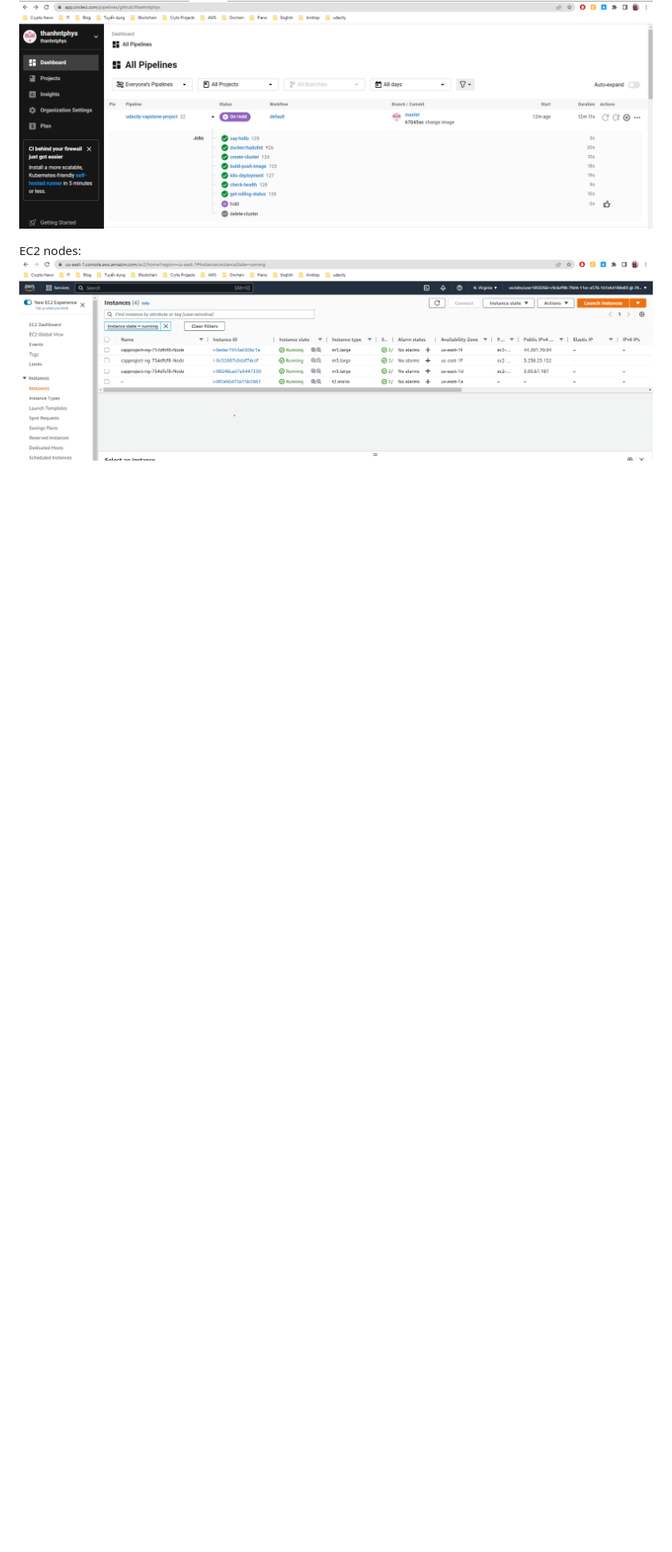
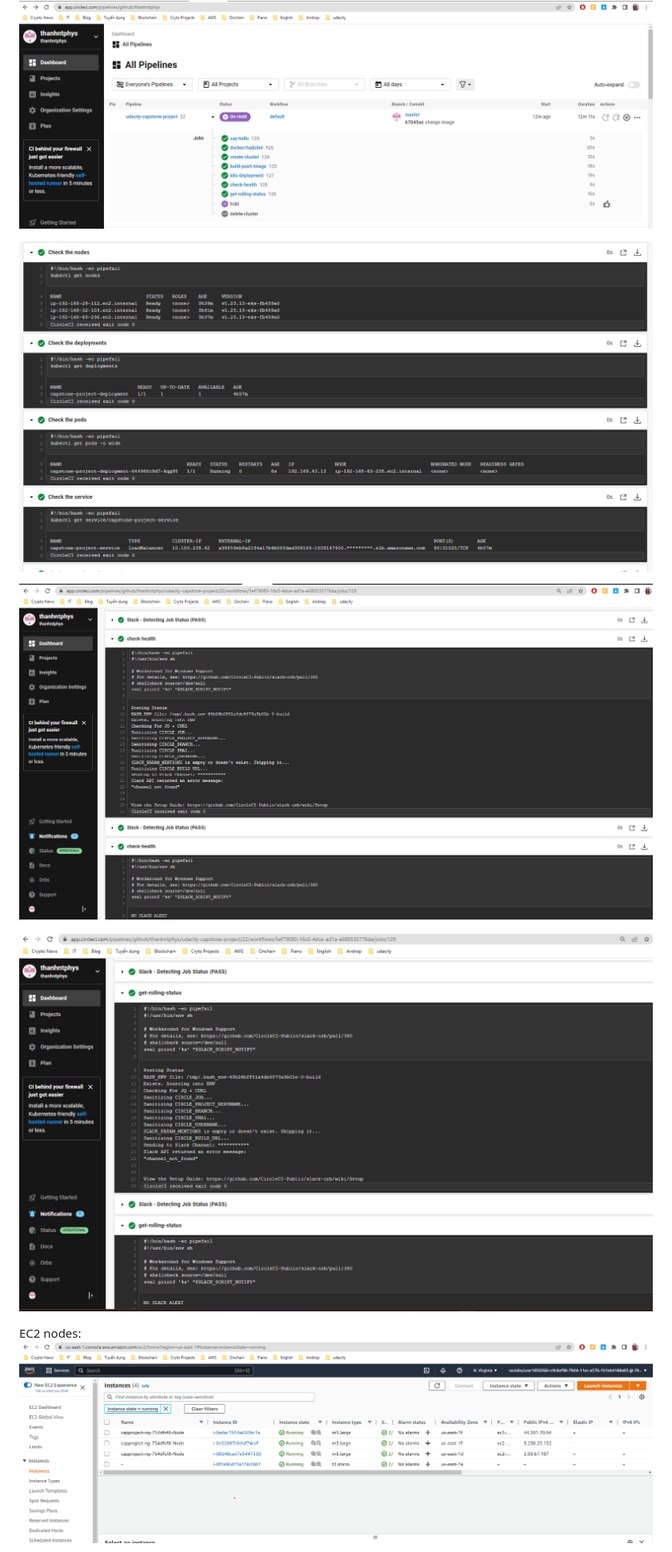
Before and after one commit to thanhntphys/udacity-capstone-project, a Markdown page: README.md, the part around the change printed below. Shown: that part at 80% size. GitHub-like rendering; pictures changed too: screenshots/pictureuda7.png (added), screenshots/pictureuda8.png (added), screenshots/pictureuda9.png (added); blank space fills up the shorter version.

```diff
--- a/README.md
+++ b/README.md
@@ -32,6 +41,12 @@ I've created `k8s.yml` file, which contains all the resources needed for the pro
 
 Deployment result:
 ![Deployment result](screenshots/pictureuda2.png)
+
+![Deployment result](screenshots/pictureuda7.png)
+
+![Deployment result](screenshots/pictureuda8.png)
+
+![Deployment result](screenshots/pictureuda9.png)
 
 EC2 nodes:
 ![EC2 nodes](screenshots/pictureuda3.png)
```
Also changed, not shown: other parts of README.md (+9 -0 lines), screenshots/pictureuda10.png (added), screenshots/pictureuda6.png (added), 1 other file.
